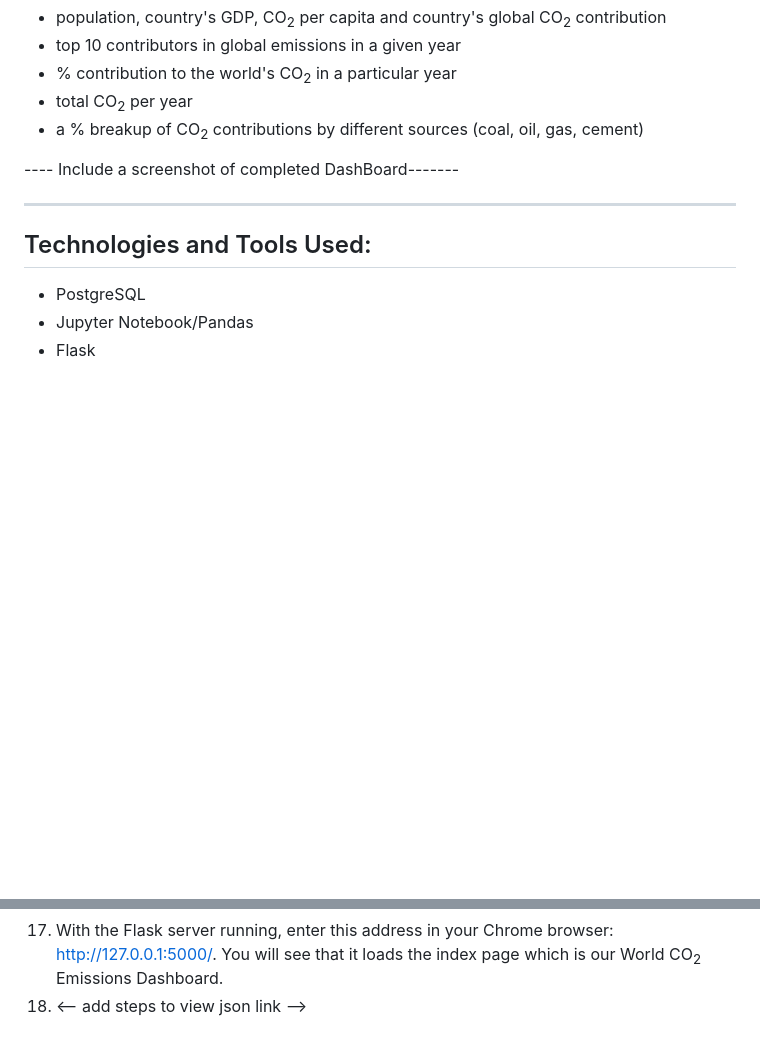
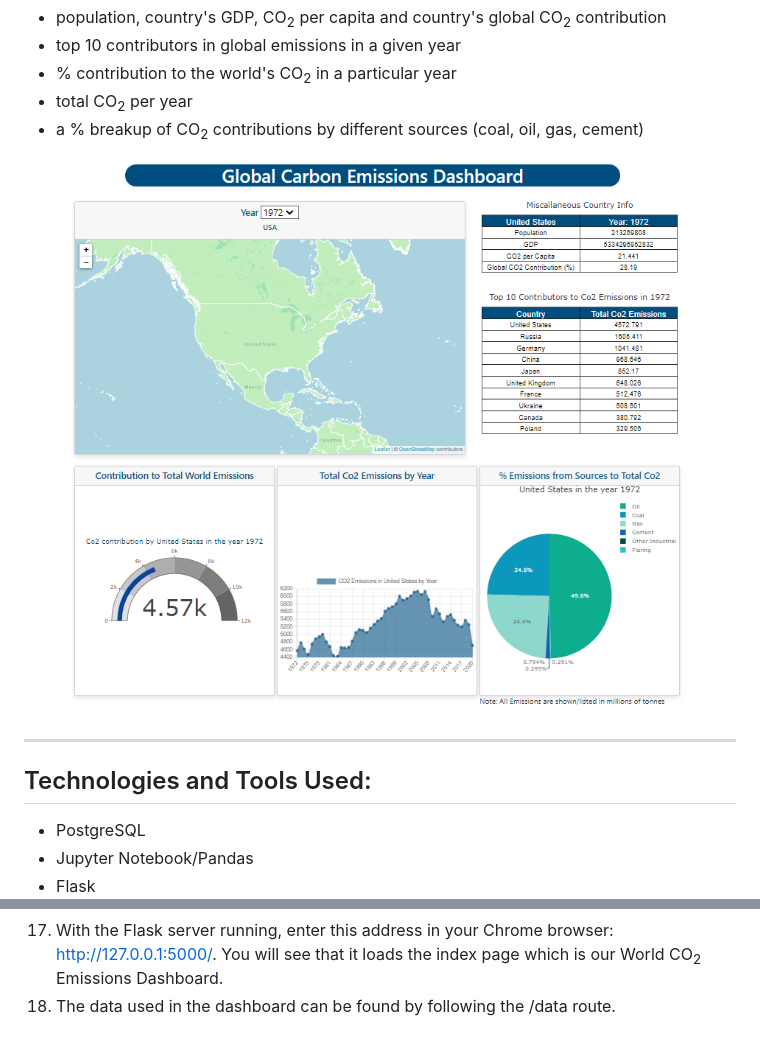
Before and after one commit to zrwood28/world-co2-emissions, a Markdown page: README.md, 2 parts joined by grey strips. GitHub-like rendering; pictures changed too: Images/dashboard.png (added); blank space fills up the shorter version.

Commit message:
added image to readme

```diff
--- a/README.md
+++ b/README.md
@@ -14,7 +14,11 @@ By clicking on a country on the world map and selecting a year from the dropdown
 - total CO<sub>2</sub> per year
 - a % breakup of CO<sub>2</sub> contributions by different sources (coal, oil, gas, cement)
 
----- Include a screenshot of completed DashBoard-------
+<p align="center">
+  <img src="Images/dashboard.png" />
+</p>
+
+
 ____________
 ## Technologies and Tools Used:
 
@@ -65,4 +69,4 @@ _____________
 1. Type ``python app.py`` and then hit ``enter``
 1. Observe that the Flask server starts and tells you which port it's running on. Don't close this window.
 1. With the Flask server running, enter this address in your Chrome browser: http://127.0.0.1:5000/. You will see that it loads the index page which is our World CO<sub>2</sub> Emissions Dashboard.
-1. <-- add steps to view json link -->
+1. The data used in the dashboard can be found by following the /data route.
```
